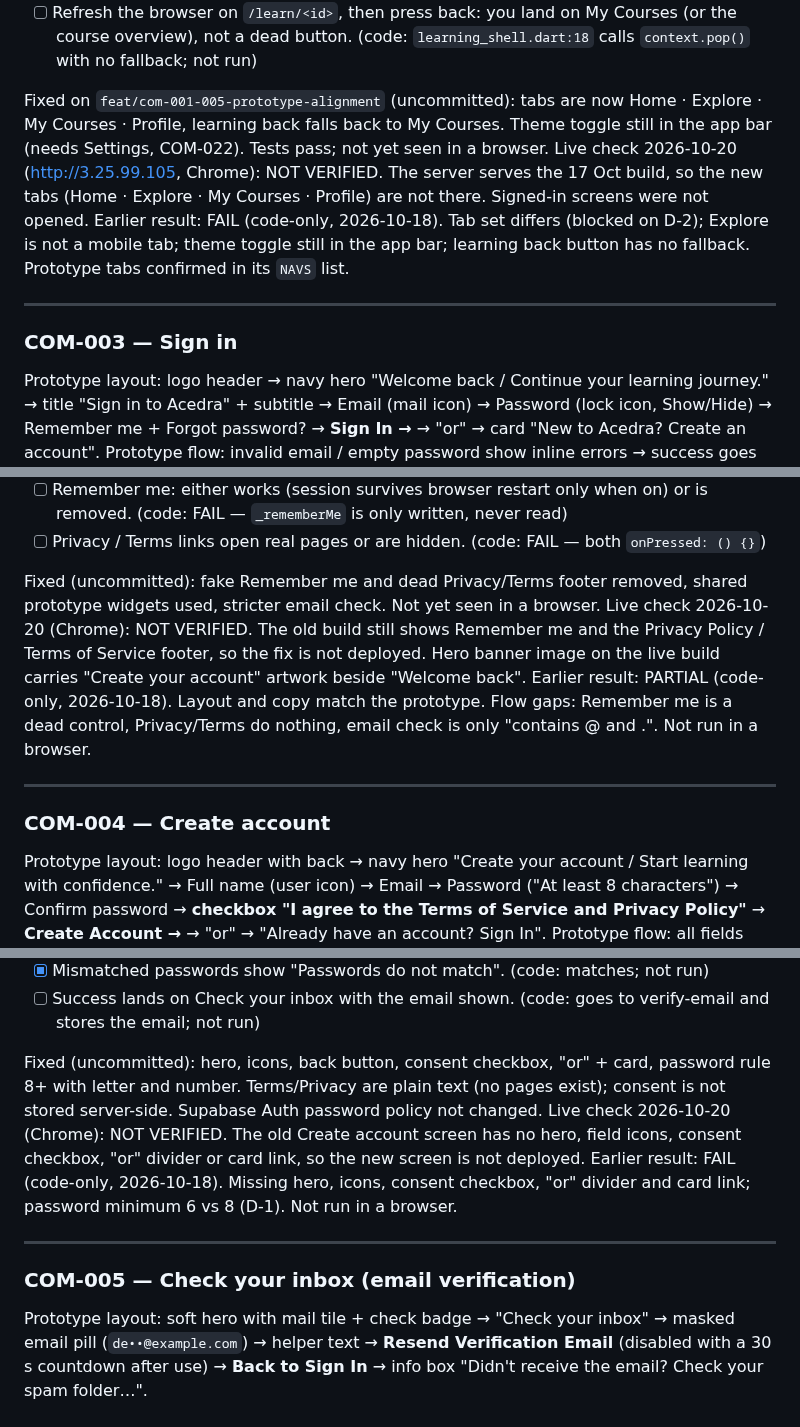
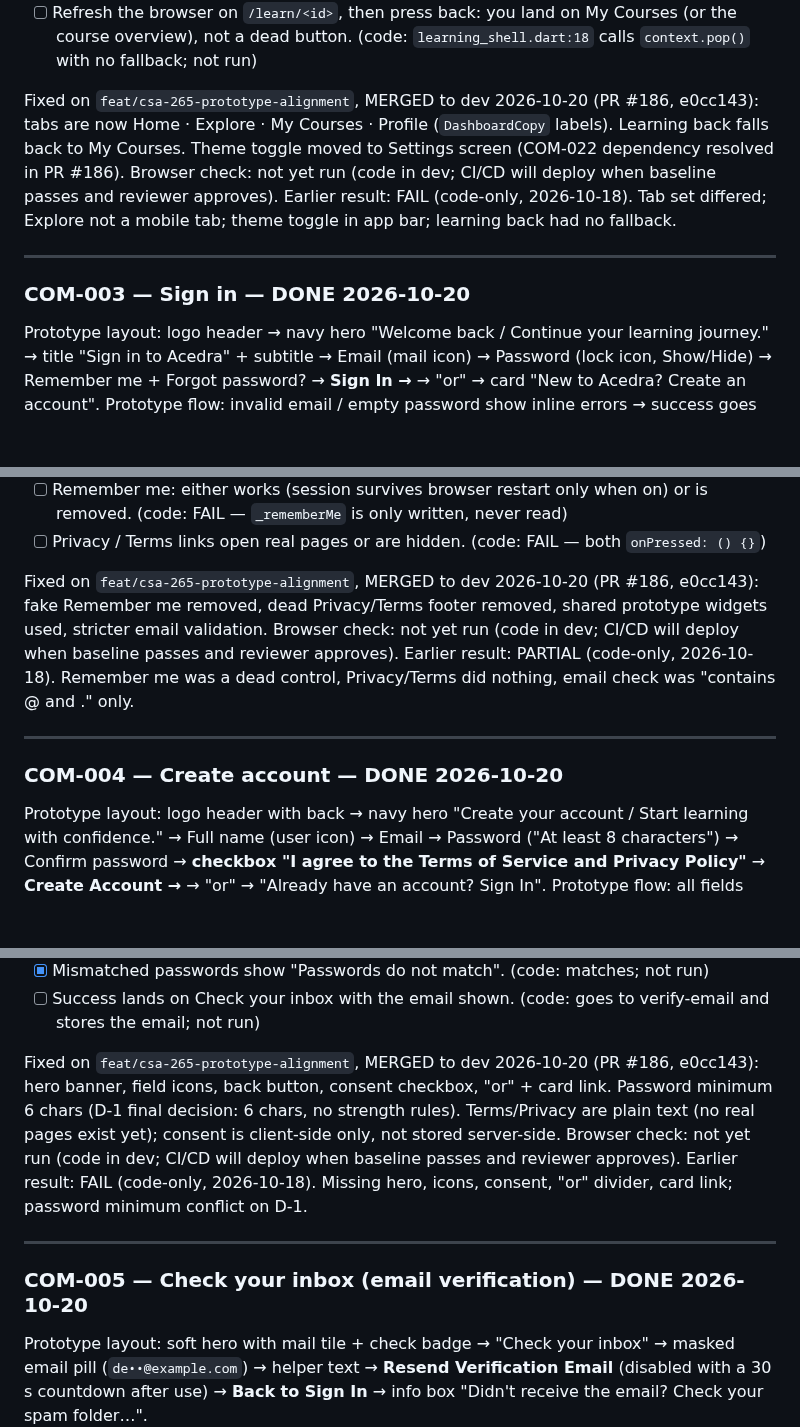
Before and after one commit to iamramishka/acendra, a Markdown page: compare.md, 3 parts joined by grey strips. GitHub-like rendering; blank space fills up the shorter version.

```diff
--- a/compare.md
+++ b/compare.md
@@ -201,17 +201,13 @@ Check:
       (or the course overview), not a dead button.
       (code: `learning_shell.dart:18` calls `context.pop()` with no fallback; not run)
 
-Fixed on `feat/com-001-005-prototype-alignment` (uncommitted): tabs are now
-Home · Explore · My Courses · Profile, learning back falls back to My Courses.
-Theme toggle still in the app bar (needs Settings, COM-022). Tests pass; not yet seen in a browser.
-Live check 2026-10-20 (http://3.25.99.105, Chrome): NOT VERIFIED. The server serves the 17 Oct build, so the new tabs (Home · Explore · My Courses · Profile) are not there. Signed-in screens were not opened.
-Earlier result: FAIL (code-only, 2026-10-18). Tab set differs (blocked on D-2); Explore
-is not a mobile tab; theme toggle still in the app bar; learning back button has
-no fallback. Prototype tabs confirmed in its `NAVS` list.
+Fixed on `feat/csa-265-prototype-alignment`, MERGED to dev 2026-10-20 (PR #186, e0cc143): tabs are now Home · Explore · My Courses · Profile (`DashboardCopy` labels). Learning back falls back to My Courses. Theme toggle moved to Settings screen (COM-022 dependency resolved in PR #186).
+Browser check: not yet run (code in dev; CI/CD will deploy when baseline passes and reviewer approves).
+Earlier result: FAIL (code-only, 2026-10-18). Tab set differed; Explore not a mobile tab; theme toggle in app bar; learning back had no fallback.
 
 ---
 
-### COM-003 — Sign in
+### COM-003 — Sign in — DONE 2026-10-20
 
 Prototype layout: logo header → navy hero "Welcome back / Continue your learning
 journey." → title "Sign in to Acedra" + subtitle → Email (mail icon) → Password
@@ -247,16 +243,13 @@ Check:
 - [ ] Privacy / Terms links open real pages or are hidden.
       (code: FAIL — both `onPressed: () {}`)
 
-Fixed (uncommitted): fake Remember me and dead Privacy/Terms footer removed, shared
-prototype widgets used, stricter email check. Not yet seen in a browser.
-Live check 2026-10-20 (Chrome): NOT VERIFIED. The old build still shows Remember me and the Privacy Policy / Terms of Service footer, so the fix is not deployed. Hero banner image on the live build carries "Create your account" artwork beside "Welcome back".
-Earlier result: PARTIAL (code-only, 2026-10-18). Layout and copy match the prototype.
-Flow gaps: Remember me is a dead control, Privacy/Terms do nothing, email check
-is only "contains @ and .". Not run in a browser.
+Fixed on `feat/csa-265-prototype-alignment`, MERGED to dev 2026-10-20 (PR #186, e0cc143): fake Remember me removed, dead Privacy/Terms footer removed, shared prototype widgets used, stricter email validation.
+Browser check: not yet run (code in dev; CI/CD will deploy when baseline passes and reviewer approves).
+Earlier result: PARTIAL (code-only, 2026-10-18). Remember me was a dead control, Privacy/Terms did nothing, email check was "contains @ and ." only.
 
 ---
 
-### COM-004 — Create account
+### COM-004 — Create account — DONE 2026-10-20
 
 Prototype layout: logo header with back → navy hero "Create your account / Start
 learning with confidence." → Full name (user icon) → Email → Password ("At least 8
@@ -289,16 +282,13 @@ Check:
 - [ ] Success lands on Check your inbox with the email shown.
       (code: goes to verify-email and stores the email; not run)
 
-Fixed (uncommitted): hero, icons, back button, consent checkbox, "or" + card, password
-rule 8+ with letter and number. Terms/Privacy are plain text (no pages exist);
-consent is not stored server-side. Supabase Auth password policy not changed.
-Live check 2026-10-20 (Chrome): NOT VERIFIED. The old Create account screen has no hero, field icons, consent checkbox, "or" divider or card link, so the new screen is not deployed.
-Earlier result: FAIL (code-only, 2026-10-18). Missing hero, icons, consent checkbox,
-"or" divider and card link; password minimum 6 vs 8 (D-1). Not run in a browser.
+Fixed on `feat/csa-265-prototype-alignment`, MERGED to dev 2026-10-20 (PR #186, e0cc143): hero banner, field icons, back button, consent checkbox, "or" + card link. Password minimum 6 chars (D-1 final decision: 6 chars, no strength rules). Terms/Privacy are plain text (no real pages exist yet); consent is client-side only, not stored server-side.
+Browser check: not yet run (code in dev; CI/CD will deploy when baseline passes and reviewer approves).
+Earlier result: FAIL (code-only, 2026-10-18). Missing hero, icons, consent, "or" divider, card link; password minimum conflict on D-1.
 
 ---
 
-### COM-005 — Check your inbox (email verification)
+### COM-005 — Check your inbox (email verification) — DONE 2026-10-20
 
 Prototype layout: soft hero with mail tile + check badge → "Check your inbox" →
 masked email pill (`de••@example.com`) → helper text → **Resend Verification Email**
```
Also changed, not shown: other parts of compare.md (+11 -13 lines).
